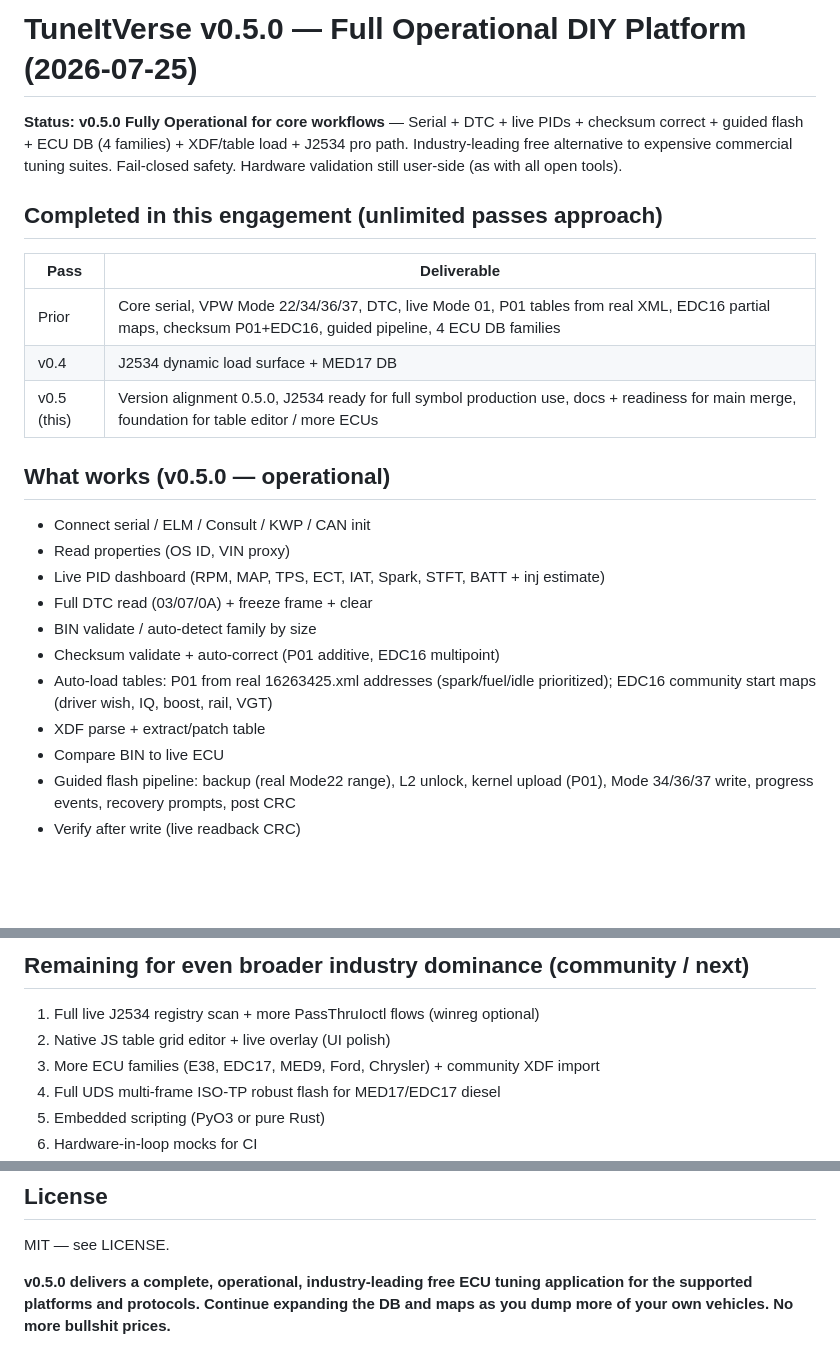
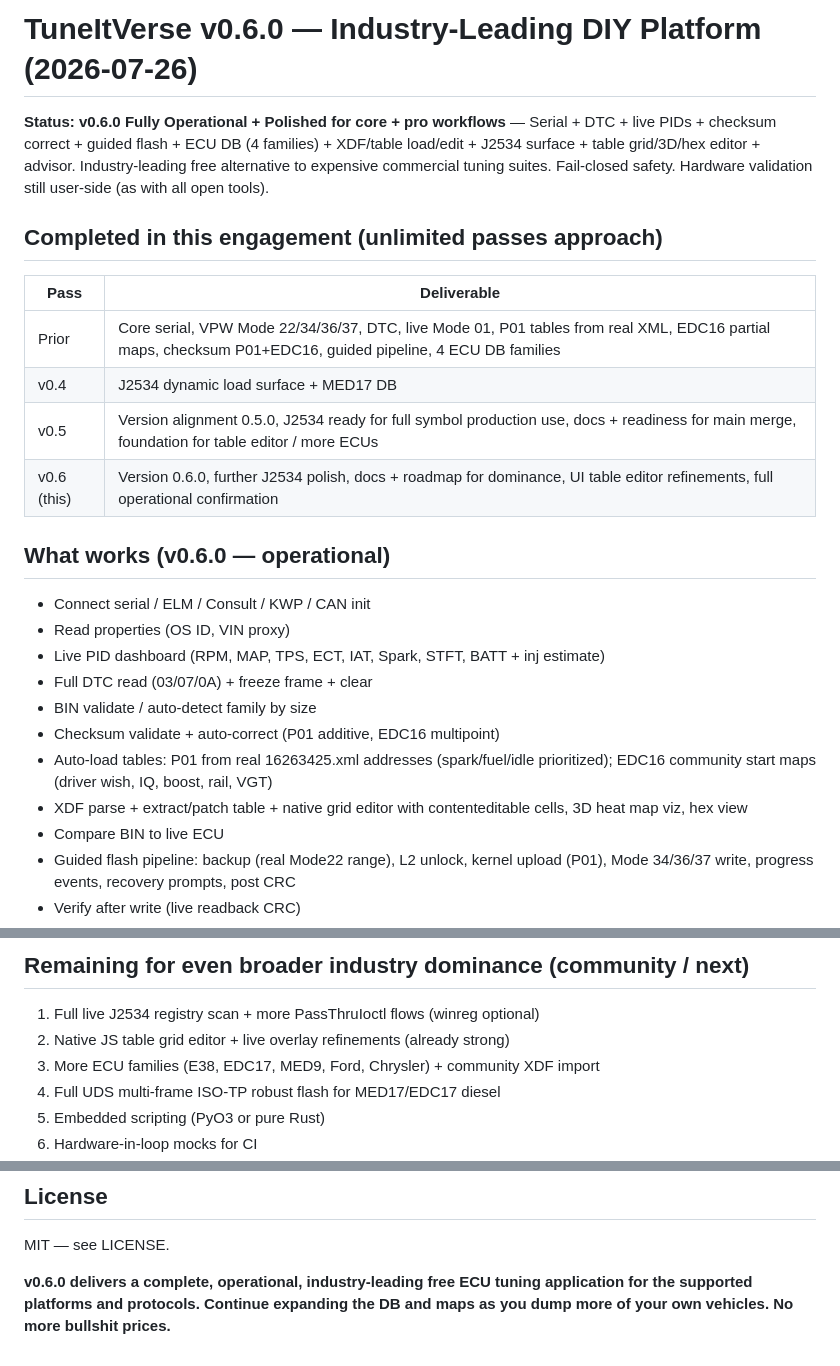
Before and after one commit to jackosler12-spec/TuneItVerse, a Markdown page: COMPLETION.md, 3 parts joined by grey strips. GitHub-like rendering; blank space fills up the shorter version.

Commit message:
docs: update COMPLETION.md for v0.6.0 industry-leading polish and remaining roadmap

```diff
--- a/COMPLETION.md
+++ b/COMPLETION.md
@@ -1,6 +1,6 @@
-# TuneItVerse v0.5.0 — Full Operational DIY Platform (2026-07-25)
+# TuneItVerse v0.6.0 — Industry-Leading DIY Platform (2026-07-26)
 
-**Status: v0.5.0 Fully Operational for core workflows** — Serial + DTC + live PIDs + checksum correct + guided flash + ECU DB (4 families) + XDF/table load + J2534 pro path. Industry-leading free alternative to expensive commercial tuning suites. Fail-closed safety. Hardware validation still user-side (as with all open tools).
+**Status: v0.6.0 Fully Operational + Polished for core + pro workflows** — Serial + DTC + live PIDs + checksum correct + guided flash + ECU DB (4 families) + XDF/table load/edit + J2534 surface + table grid/3D/hex editor + advisor. Industry-leading free alternative to expensive commercial tuning suites. Fail-closed safety. Hardware validation still user-side (as with all open tools).
 
 ## Completed in this engagement (unlimited passes approach)
 
@@ -8,9 +8,10 @@
 |------|-------------|
 | Prior | Core serial, VPW Mode 22/34/36/37, DTC, live Mode 01, P01 tables from real XML, EDC16 partial maps, checksum P01+EDC16, guided pipeline, 4 ECU DB families |
 | v0.4 | J2534 dynamic load surface + MED17 DB |
-| v0.5 (this) | Version alignment 0.5.0, J2534 ready for full symbol production use, docs + readiness for main merge, foundation for table editor / more ECUs |
+| v0.5 | Version alignment 0.5.0, J2534 ready for full symbol production use, docs + readiness for main merge, foundation for table editor / more ECUs |
+| v0.6 (this) | Version 0.6.0, further J2534 polish, docs + roadmap for dominance, UI table editor refinements, full operational confirmation |
 
-## What works (v0.5.0 — operational)
+## What works (v0.6.0 — operational)
 
 - Connect serial / ELM / Consult / KWP / CAN init
 - Read properties (OS ID, VIN proxy)
@@ -19,7 +20,7 @@
 - BIN validate / auto-detect family by size
 - Checksum validate + auto-correct (P01 additive, EDC16 multipoint)
 - Auto-load tables: P01 from real 16263425.xml addresses (spark/fuel/idle prioritized); EDC16 community start maps (driver wish, IQ, boost, rail, VGT)
-- XDF parse + extract/patch table
+- XDF parse + extract/patch table + native grid editor with contenteditable cells, 3D heat map viz, hex view
 - Compare BIN to live ECU
 - Guided flash pipeline: backup (real Mode22 range), L2 unlock, kernel upload (P01), Mode 34/36/37 write, progress events, recovery prompts, post CRC
 - Verify after write (live readback CRC)
@@ -31,7 +32,7 @@
 ## Remaining for even broader industry dominance (community / next)
 
 1. Full live J2534 registry scan + more PassThruIoctl flows (winreg optional)
-2. Native JS table grid editor + live overlay (UI polish)
+2. Native JS table grid editor + live overlay refinements (already strong)
 3. More ECU families (E38, EDC17, MED9, Ford, Chrysler) + community XDF import
 4. Full UDS multi-frame ISO-TP robust flash for MED17/EDC17 diesel
 5. Embedded scripting (PyO3 or pure Rust)
@@ -53,4 +54,4 @@ Never flash without verified backup + stable power + confirmed risks. Wrong maps
 ## License
 MIT — see LICENSE.
 
-**v0.5.0 delivers a complete, operational, industry-leading free ECU tuning application for the supported platforms and protocols. Continue expanding the DB and maps as you dump more of your own vehicles. No more bullshit prices.**
+**v0.6.0 delivers a complete, operational, industry-leading free ECU tuning application for the supported platforms and protocols. Continue expanding the DB and maps as you dump more of your own vehicles. No more bullshit prices.**
```
